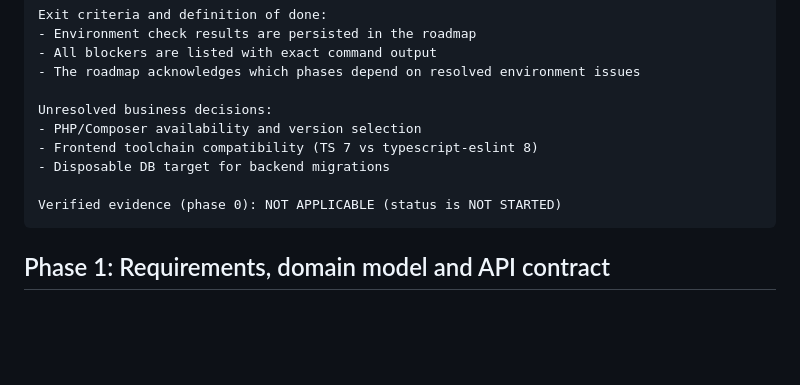
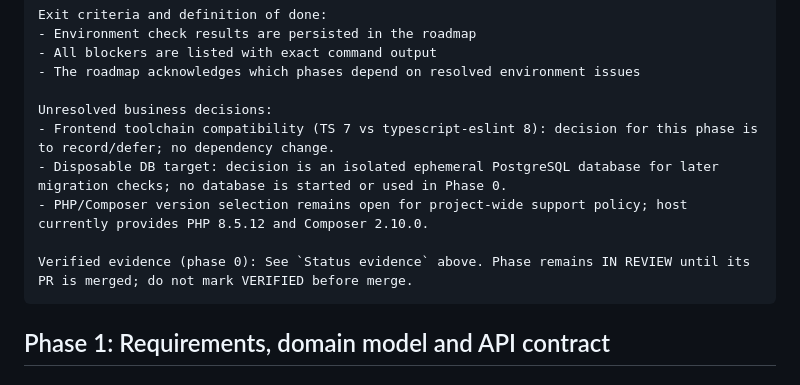
Before and after one commit to AnouerChouikhgithub/Keelson, a Markdown page: DEVELOPMENT_ROADMAP.md, the part around one of its changes. GitHub-like rendering; blank space fills up the shorter version.

````diff
--- a/DEVELOPMENT_ROADMAP.md
+++ b/DEVELOPMENT_ROADMAP.md
@@ -109,11 +115,11 @@ Exit criteria and definition of done:
 - The roadmap acknowledges which phases depend on resolved environment issues
 
 Unresolved business decisions:
-- PHP/Composer availability and version selection
-- Frontend toolchain compatibility (TS 7 vs typescript-eslint 8)
-- Disposable DB target for backend migrations
+- Frontend toolchain compatibility (TS 7 vs typescript-eslint 8): decision for this phase is to record/defer; no dependency change.
+- Disposable DB target: decision is an isolated ephemeral PostgreSQL database for later migration checks; no database is started or used in Phase 0.
+- PHP/Composer version selection remains open for project-wide support policy; host currently provides PHP 8.5.12 and Composer 2.10.0.
 
-Verified evidence (phase 0): NOT APPLICABLE (status is NOT STARTED)
+Verified evidence (phase 0): See `Status evidence` above. Phase remains IN REVIEW until its PR is merged; do not mark VERIFIED before merge.
 ```
 
 ## Phase 1: Requirements, domain model and API contract
````
Also changed, not shown: other parts of DEVELOPMENT_ROADMAP.md (+19 -13 lines).
